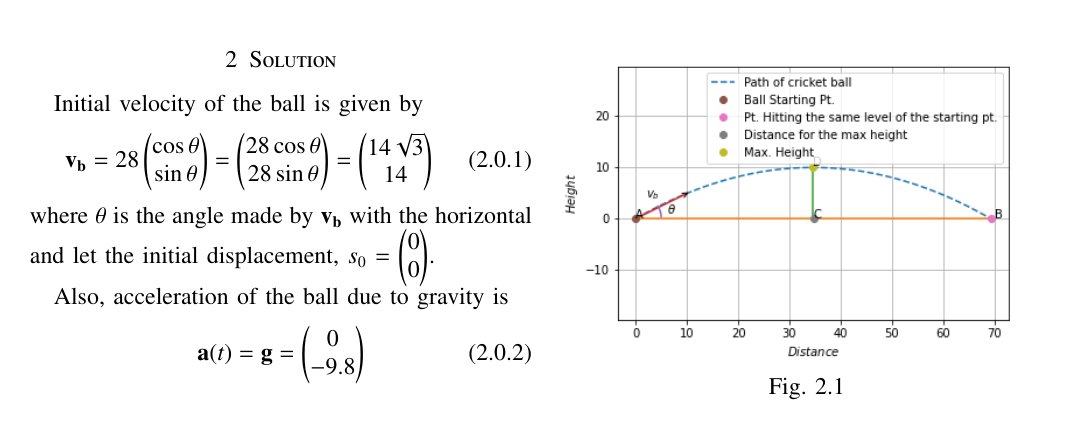
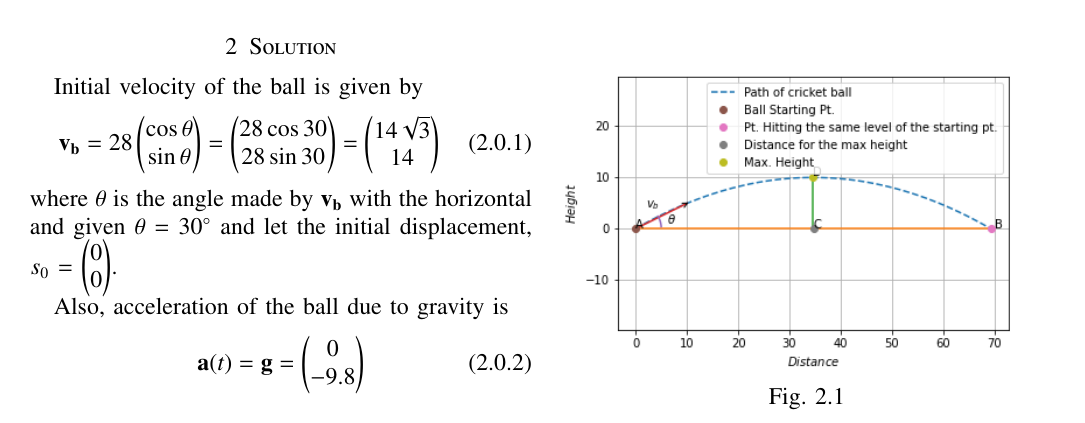
Before and after one commit to Gayathri1729/SRFP, a LaTeX problem sheet (Assignment5/main.tex): part of page 1 of 2, cut so that both start at the same text. Compiled offline with pdfLaTeX.

Commit message:
Add files via upload

```diff
--- a/Assignment5/main.tex
+++ b/Assignment5/main.tex
@@ -154,9 +154,9 @@ A cricket ball is thrown at a speed of 28$ms^{-1}$ in a direction 30$\degree$ ab
 %
 Initial velocity of the ball is given by
 \begin{align}
-    \vec{v_b} &= 28\myvec{\cos\theta \\ \sin\theta} =\myvec{28\cos\theta \\ 28\sin\theta} =\myvec{14\sqrt{3} \\ 14}
+    \vec{v_b} &= 28\myvec{\cos\theta \\ \sin\theta} =\myvec{28\cos 30 \\ 28\sin 30} =\myvec{14\sqrt{3} \\ 14}
 \end{align}
-where $\theta$ is the angle made by $\vec{v_b}$ with the horizontal and let the initial displacement, $s_0$ = $\myvec{0\\0}$.
+where $\theta$ is the angle made by $\vec{v_b}$ with the horizontal and given  $\theta$ = 30$\degree$ and let the initial displacement, $s_0$ = $\myvec{0\\0}$.
 
 Also, acceleration of the ball due to gravity is
 \begin{equation}
```
Also changed, not shown: Assignment5/Assignment5.pdf.
